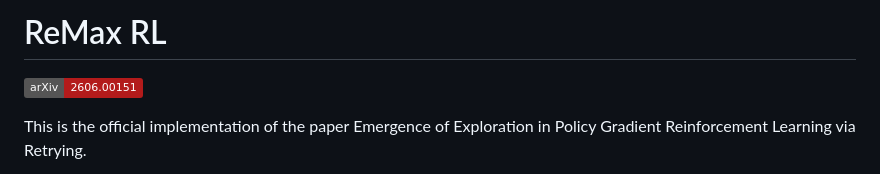
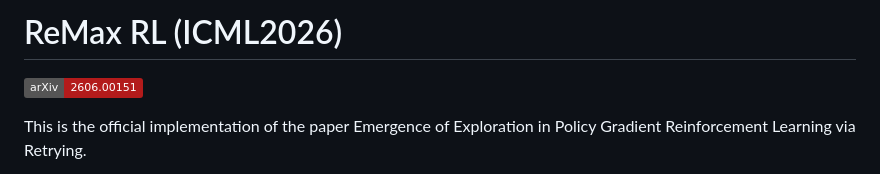
Before and after one commit to nissymori/remax-rl, a Markdown page: README.md, the part around the change. GitHub-like rendering; badges without logos.

```diff
--- a/README.md
+++ b/README.md
@@ -1,5 +1,5 @@
 
-# ReMax RL
+# ReMax RL (ICML2026)
 [![arXiv](https://img.shields.io/badge/arXiv-2606.00151-b31b1b.svg)](https://arxiv.org/abs/2606.00151)
 
 
```
